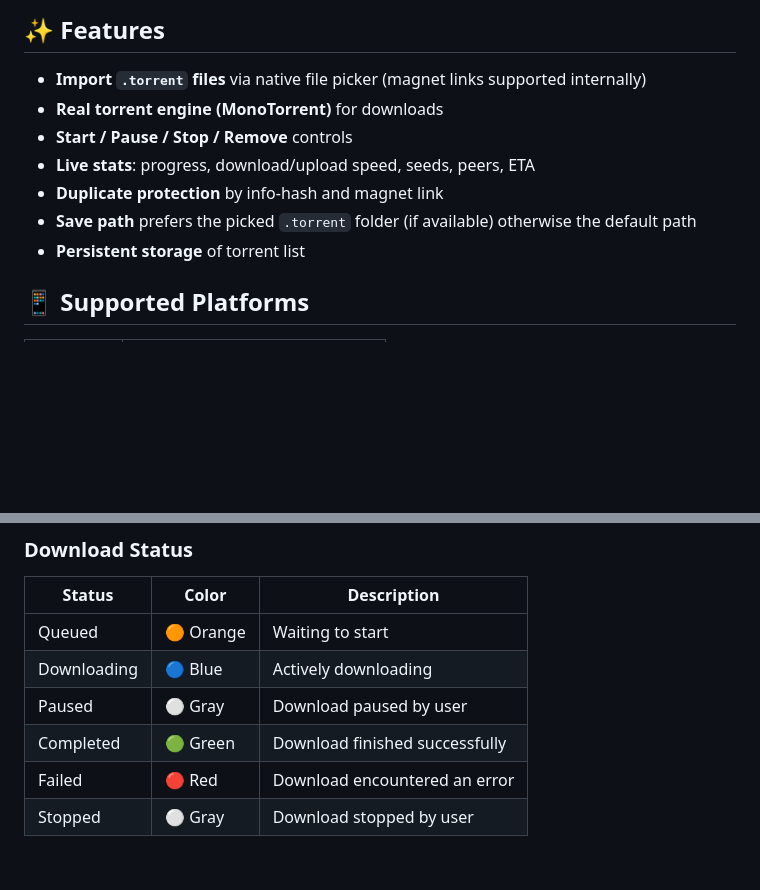
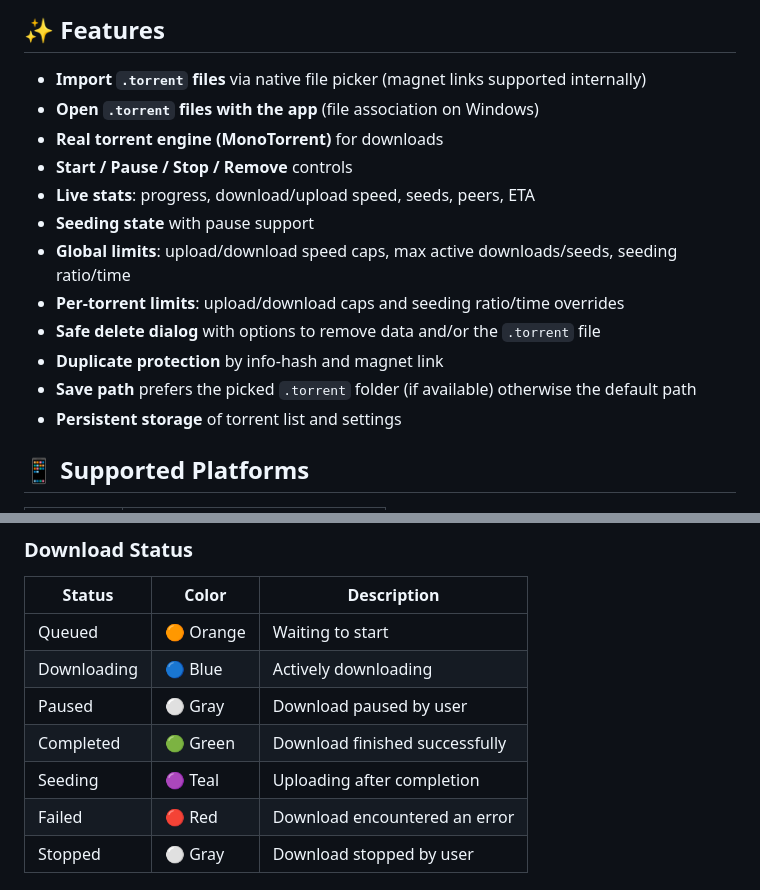
Before and after one commit to kirakosyan/torrent-free, a Markdown page: README.md, 2 parts joined by grey strips. Rendered like a GitHub page; blank space fills up the shorter version.

Commit message:
Update README: new features, seeding state, file assoc
- Document support for opening .torrent files via file association on Windows
- Add seeding state with pause support to features and status table
- Describe new global and per-torrent speed and seeding limits
- Clarify persistent storage now covers both torrents and settings
- Add "Seeding" status with color and description to download states

```diff
--- a/README.md
+++ b/README.md
@@ -9,12 +9,17 @@ Cross-platform torrent client built with .NET MAUI and **MonoTorrent** (real eng
 ## ✨ Features
 
 - **Import `.torrent` files** via native file picker (magnet links supported internally)
+- **Open `.torrent` files with the app** (file association on Windows)
 - **Real torrent engine (MonoTorrent)** for downloads
 - **Start / Pause / Stop / Remove** controls
 - **Live stats**: progress, download/upload speed, seeds, peers, ETA
+- **Seeding state** with pause support
+- **Global limits**: upload/download speed caps, max active downloads/seeds, seeding ratio/time
+- **Per-torrent limits**: upload/download caps and seeding ratio/time overrides
+- **Safe delete dialog** with options to remove data and/or the `.torrent` file
 - **Duplicate protection** by info-hash and magnet link
 - **Save path** prefers the picked `.torrent` folder (if available) otherwise the default path
-- **Persistent storage** of torrent list
+- **Persistent storage** of torrent list and settings
 
 ## 📱 Supported Platforms
 
@@ -96,6 +101,7 @@ Each download in the list has action buttons:
 | Downloading | 🔵 Blue | Actively downloading |
 | Paused | ⚪ Gray | Download paused by user |
 | Completed | 🟢 Green | Download finished successfully |
+| Seeding | 🟣 Teal | Uploading after completion |
 | Failed | 🔴 Red | Download encountered an error |
 | Stopped | ⚪ Gray | Download stopped by user |
 
```
